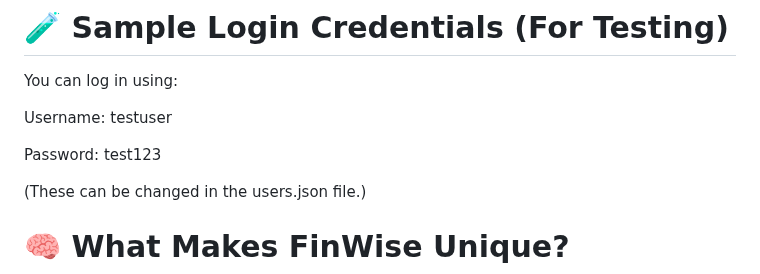
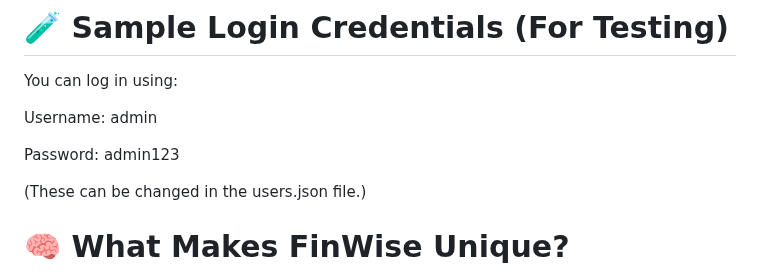
Before and after one commit to akshay0611/FineWise, a Markdown page: README.md, the part around the change. Drawn GitHub-style.

```diff
--- a/README.md
+++ b/README.md
@@ -54,9 +54,9 @@ Open your browser and go to http://127.0.0.1:5000/
 # 🧪 Sample Login Credentials (For Testing)
 You can log in using:
 
-Username: testuser
+Username: admin
 
-Password: test123
+Password: admin123
 
 (These can be changed in the users.json file.)
 
```
